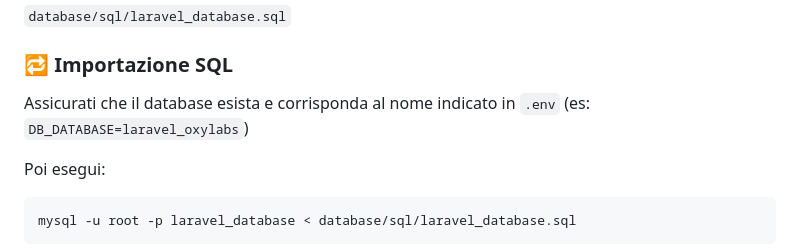
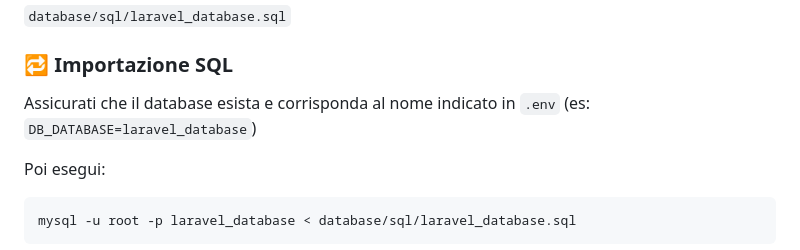
Before and after one commit to smal82/laravel-oxylabs-test, a Markdown page: README.md, the part around the change. Drawn GitHub-style.

```diff
--- a/README.md
+++ b/README.md
@@ -58,7 +58,7 @@ La struttura del database è inclusa in:
 
 ### 🔁 Importazione SQL
 
-Assicurati che il database esista e corrisponda al nome indicato in `.env` (es: `DB_DATABASE=laravel_oxylabs`)
+Assicurati che il database esista e corrisponda al nome indicato in `.env` (es: `DB_DATABASE=laravel_database`)
 
 Poi esegui:
 
```
